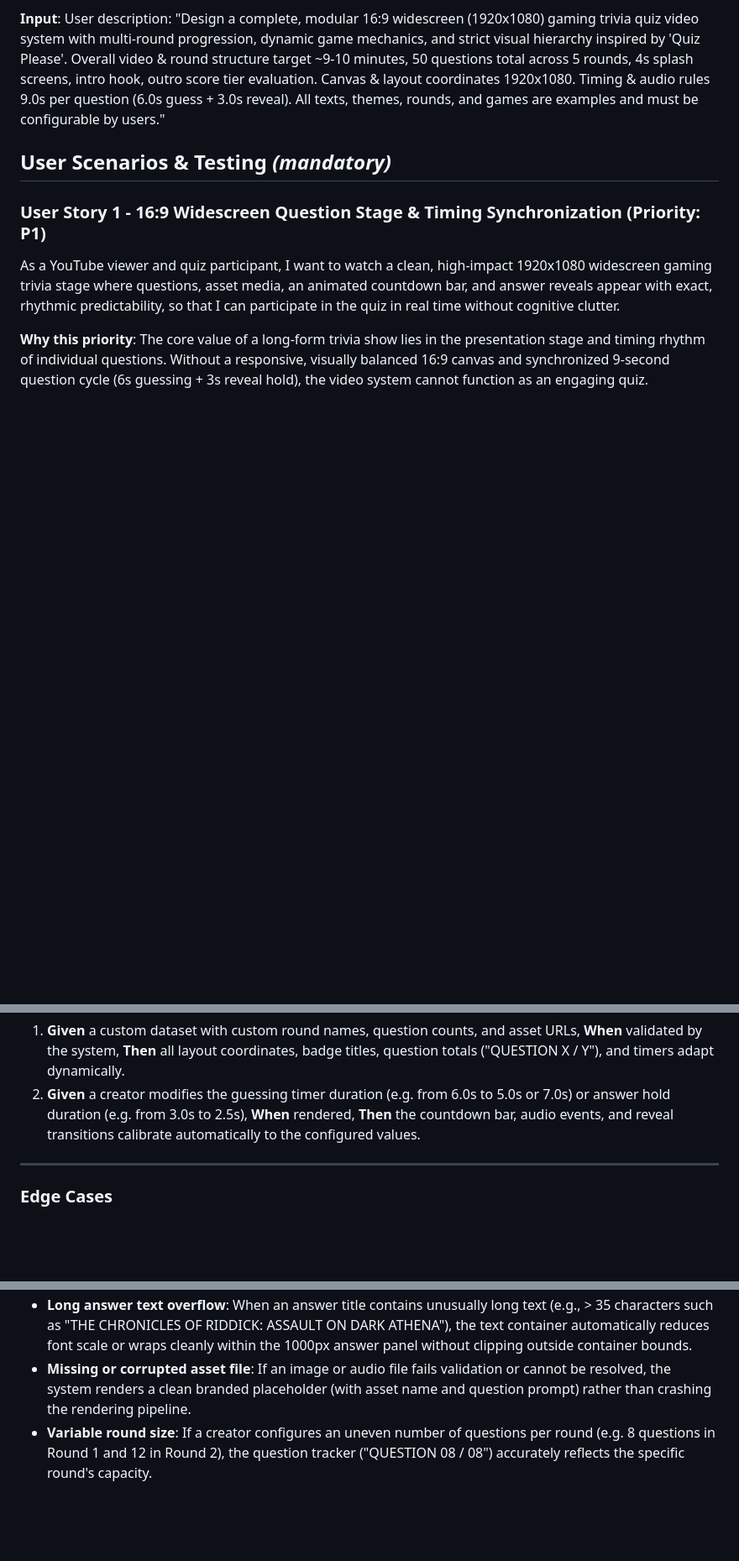
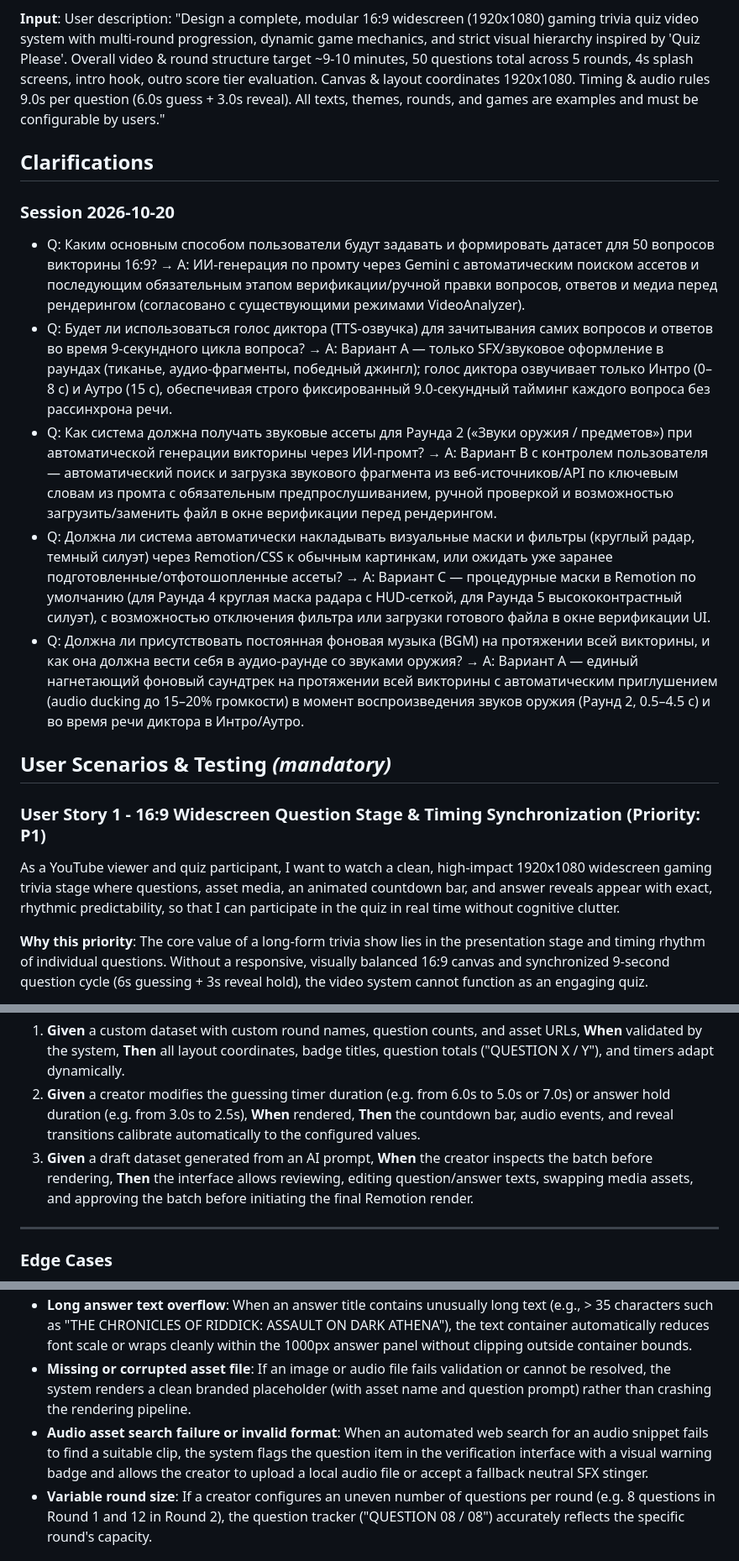
Before and after one commit to shadowfiendghoul/videoanalizer, a Markdown page: specs/008-widescreen-gaming-quiz/spec.md, 3 parts joined by grey strips. Shown at 84% size. GitHub-like rendering; blank space fills up the shorter version.

```diff
--- a/specs/008-widescreen-gaming-quiz/spec.md
+++ b/specs/008-widescreen-gaming-quiz/spec.md
@@ -7,6 +7,15 @@
 **Status**: Draft
 
 **Input**: User description: "Design a complete, modular 16:9 widescreen (1920x1080) gaming trivia quiz video system with multi-round progression, dynamic game mechanics, and strict visual hierarchy inspired by 'Quiz Please'. Overall video & round structure target ~9-10 minutes, 50 questions total across 5 rounds, 4s splash screens, intro hook, outro score tier evaluation. Canvas & layout coordinates 1920x1080. Timing & audio rules 9.0s per question (6.0s guess + 3.0s reveal). All texts, themes, rounds, and games are examples and must be configurable by users."
+
+## Clarifications
+
+### Session 2026-10-20
+- Q: Каким основным способом пользователи будут задавать и формировать датасет для 50 вопросов викторины 16:9? → A: ИИ-генерация по промту через Gemini с автоматическим поиском ассетов и последующим обязательным этапом верификации/ручной правки вопросов, ответов и медиа перед рендерингом (согласовано с существующими режимами VideoAnalyzer).
+- Q: Будет ли использоваться голос диктора (TTS-озвучка) для зачитывания самих вопросов и ответов во время 9-секундного цикла вопроса? → A: Вариант A — только SFX/звуковое оформление в раундах (тиканье, аудио-фрагменты, победный джингл); голос диктора озвучивает только Интро (0–8 с) и Аутро (15 с), обеспечивая строго фиксированный 9.0-секундный тайминг каждого вопроса без рассинхрона речи.
+- Q: Как система должна получать звуковые ассеты для Раунда 2 («Звуки оружия / предметов») при автоматической генерации викторины через ИИ-промт? → A: Вариант B с контролем пользователя — автоматический поиск и загрузка звукового фрагмента из веб-источников/API по ключевым словам из промта с обязательным предпрослушиванием, ручной проверкой и возможностью загрузить/заменить файл в окне верификации перед рендерингом.
+- Q: Должна ли система автоматически накладывать визуальные маски и фильтры (круглый радар, темный силуэт) через Remotion/CSS к обычным картинкам, или ожидать уже заранее подготовленные/отфотошопленные ассеты? → A: Вариант C — процедурные маски в Remotion по умолчанию (для Раунда 4 круглая маска радара с HUD-сеткой, для Раунда 5 высококонтрастный силуэт), с возможностью отключения фильтра или загрузки готового файла в окне верификации UI.
+- Q: Должна ли присутствовать постоянная фоновая музыка (BGM) на протяжении всей викторины, и как она должна вести себя в аудио-раунде со звуками оружия? → A: Вариант A — единый нагнетающий фоновый саундтрек на протяжении всей викторины с автоматическим приглушением (audio ducking до 15–20% громкости) в момент воспроизведения звуков оружия (Раунд 2, 0.5–4.5 с) и во время речи диктора в Интро/Аутро.
 
 ## User Scenarios & Testing *(mandatory)*
 
@@ -70,6 +79,7 @@ As a content producer, I want to supply my own custom quiz themes, round definit
 
 1. **Given** a custom dataset with custom round names, question counts, and asset URLs, **When** validated by the system, **Then** all layout coordinates, badge titles, question totals ("QUESTION X / Y"), and timers adapt dynamically.
 2. **Given** a creator modifies the guessing timer duration (e.g. from 6.0s to 5.0s or 7.0s) or answer hold duration (e.g. from 3.0s to 2.5s), **When** rendered, **Then** the countdown bar, audio events, and reveal transitions calibrate automatically to the configured values.
+3. **Given** a draft dataset generated from an AI prompt, **When** the creator inspects the batch before rendering, **Then** the interface allows reviewing, editing question/answer texts, swapping media assets, and approving the batch before initiating the final Remotion render.
 
 ---
 
@@ -79,6 +89,7 @@ As a content producer, I want to supply my own custom quiz themes, round definit
 - **Audio asset duration exceeds guessing window**: When an audio SFX snippet is longer than 4.0 seconds (exceeding the 0.5s–4.5s window), the audio is cleanly truncated with a 0.25-second fade-out before the reveal chime fires at 6.0 seconds.
 - **Long answer text overflow**: When an answer title contains unusually long text (e.g., > 35 characters such as "THE CHRONICLES OF RIDDICK: ASSAULT ON DARK ATHENA"), the text container automatically reduces font scale or wraps cleanly within the 1000px answer panel without clipping outside container bounds.
 - **Missing or corrupted asset file**: If an image or audio file fails validation or cannot be resolved, the system renders a clean branded placeholder (with asset name and question prompt) rather than crashing the rendering pipeline.
+- **Audio asset search failure or invalid format**: When an automated web search for an audio snippet fails to find a suitable clip, the system flags the question item in the verification interface with a visual warning badge and allows the creator to upload a local audio file or accept a fallback neutral SFX stinger.
 - **Variable round size**: If a creator configures an uneven number of questions per round (e.g. 8 questions in Round 1 and 12 in Round 2), the question tracker ("QUESTION 08 / 08") accurately reflects the specific round's capacity.
 
 ## Requirements *(mandatory)*
```
Also changed, not shown: other parts of specs/008-widescreen-gaming-quiz/spec.md (+11 -6 lines).
